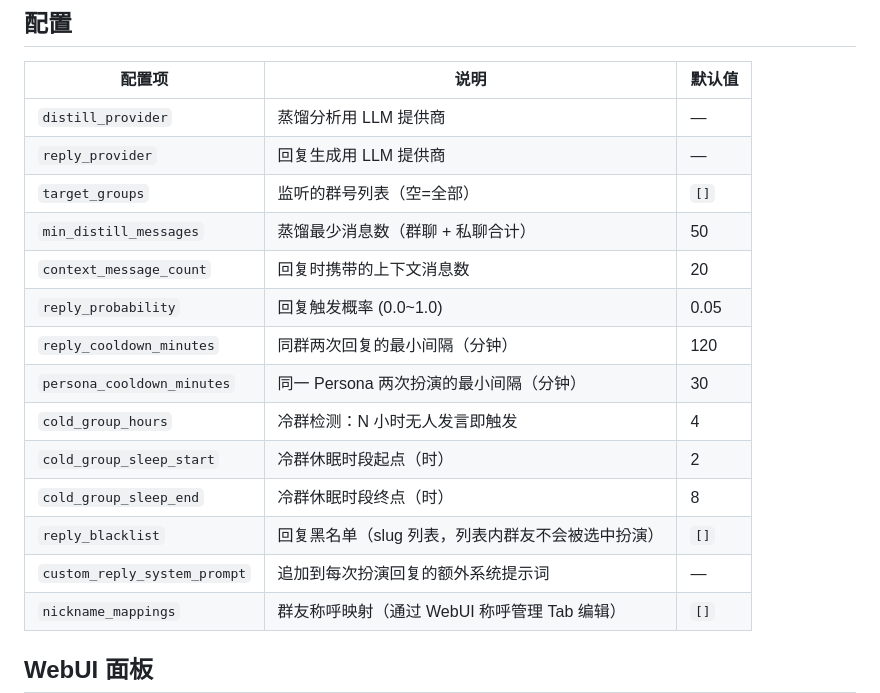
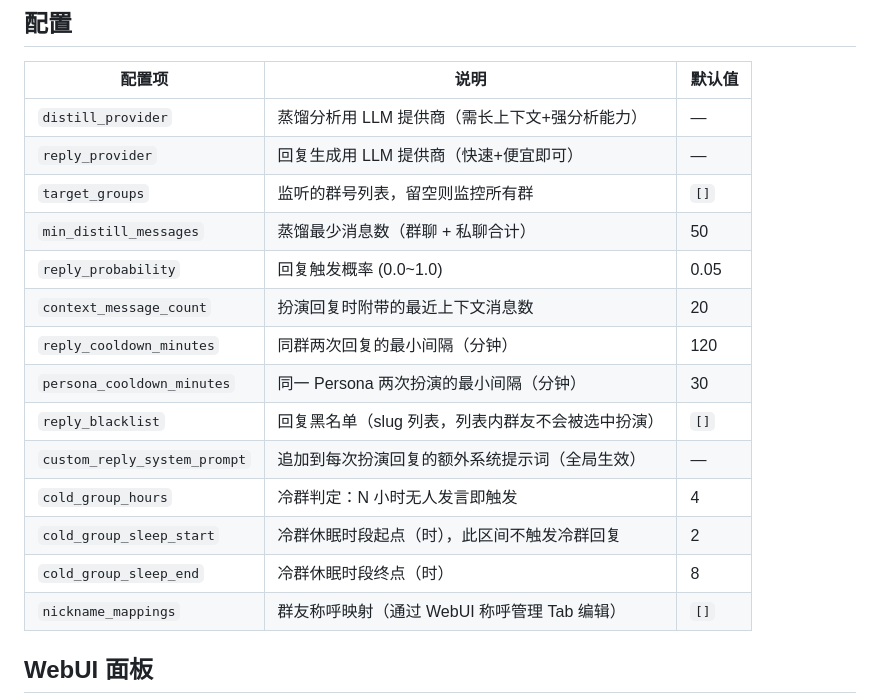
Before and after one commit to AisuKyobu/astrbot_plugin_crowd_persona_distiller, a Markdown page: README.md, the part around the change. Drawn GitHub-style.

Commit message:
docs: reorder README config table to match schema grouping

```diff
--- a/README.md
+++ b/README.md
@@ -121,19 +121,19 @@ git clone https://github.com/AisuKyobu/astrbot_plugin_crowd_persona_distiller
 
 | 配置项 | 说明 | 默认值 |
 |--------|------|--------|
-| `distill_provider` | 蒸馏分析用 LLM 提供商 | — |
-| `reply_provider` | 回复生成用 LLM 提供商 | — |
-| `target_groups` | 监听的群号列表（空=全部） | `[]` |
+| `distill_provider` | 蒸馏分析用 LLM 提供商（需长上下文+强分析能力） | — |
+| `reply_provider` | 回复生成用 LLM 提供商（快速+便宜即可） | — |
+| `target_groups` | 监听的群号列表，留空则监控所有群 | `[]` |
 | `min_distill_messages` | 蒸馏最少消息数（群聊 + 私聊合计） | 50 |
-| `context_message_count` | 回复时携带的上下文消息数 | 20 |
 | `reply_probability` | 回复触发概率 (0.0~1.0) | 0.05 |
+| `context_message_count` | 扮演回复时附带的最近上下文消息数 | 20 |
 | `reply_cooldown_minutes` | 同群两次回复的最小间隔（分钟） | 120 |
 | `persona_cooldown_minutes` | 同一 Persona 两次扮演的最小间隔（分钟） | 30 |
-| `cold_group_hours` | 冷群检测：N 小时无人发言即触发 | 4 |
-| `cold_group_sleep_start` | 冷群休眠时段起点（时） | 2 |
+| `reply_blacklist` | 回复黑名单（slug 列表，列表内群友不会被选中扮演） | `[]` |
+| `custom_reply_system_prompt` | 追加到每次扮演回复的额外系统提示词（全局生效） | — |
+| `cold_group_hours` | 冷群判定：N 小时无人发言即触发 | 4 |
+| `cold_group_sleep_start` | 冷群休眠时段起点（时），此区间不触发冷群回复 | 2 |
 | `cold_group_sleep_end` | 冷群休眠时段终点（时） | 8 |
-| `reply_blacklist` | 回复黑名单（slug 列表，列表内群友不会被选中扮演） | `[]` |
-| `custom_reply_system_prompt` | 追加到每次扮演回复的额外系统提示词 | — |
 | `nickname_mappings` | 群友称呼映射（通过 WebUI 称呼管理 Tab 编辑） | `[]` |
 
 ## WebUI 面板
```
